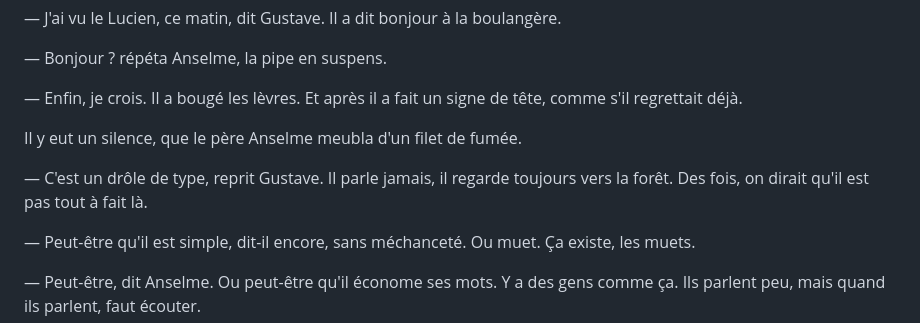
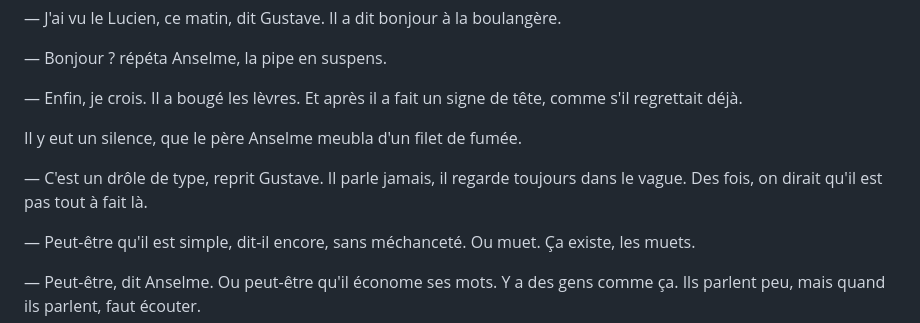
Before and after one commit to levg34/histoire-extraordinaire, a Markdown page: histoire/Jusqu'à toucher l'écorce.md, the part around the change. Rendered like a GitHub page.

Commit message:
Update dialogue to change 'vers la forêt' to 'dans le vague'

```diff
--- a/histoire/Jusqu'à toucher l'écorce.md
+++ b/histoire/Jusqu'à toucher l'écorce.md
@@ -149,7 +149,7 @@ Le banc de pierre, au soleil, était occupé comme à l'accoutumée. Le père An
 
 Il y eut un silence, que le père Anselme meubla d'un filet de fumée.
 
-— C'est un drôle de type, reprit Gustave. Il parle jamais, il regarde toujours vers la forêt. Des fois, on dirait qu'il est pas tout à fait là.
+— C'est un drôle de type, reprit Gustave. Il parle jamais, il regarde toujours dans le vague. Des fois, on dirait qu'il est pas tout à fait là.
 
 — Peut-être qu'il est simple, dit-il encore, sans méchanceté. Ou muet. Ça existe, les muets.
 
```
